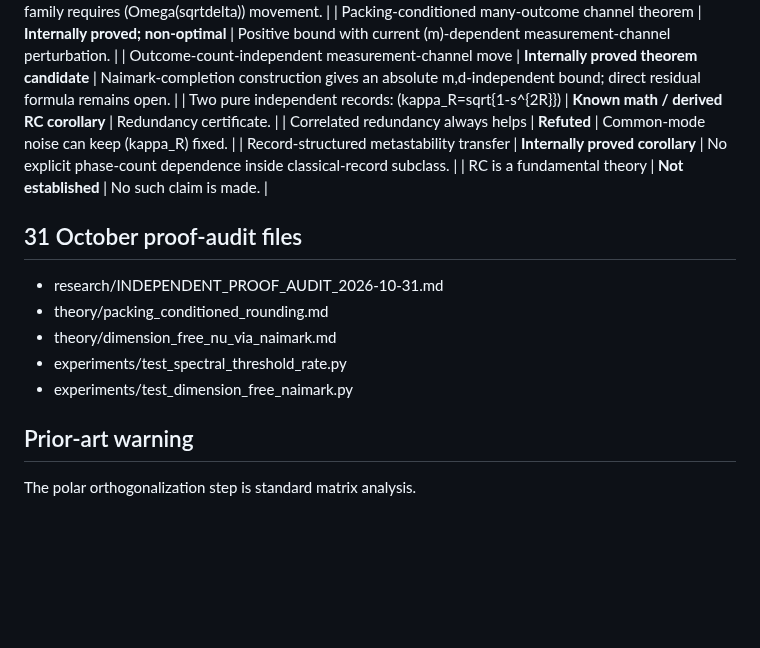
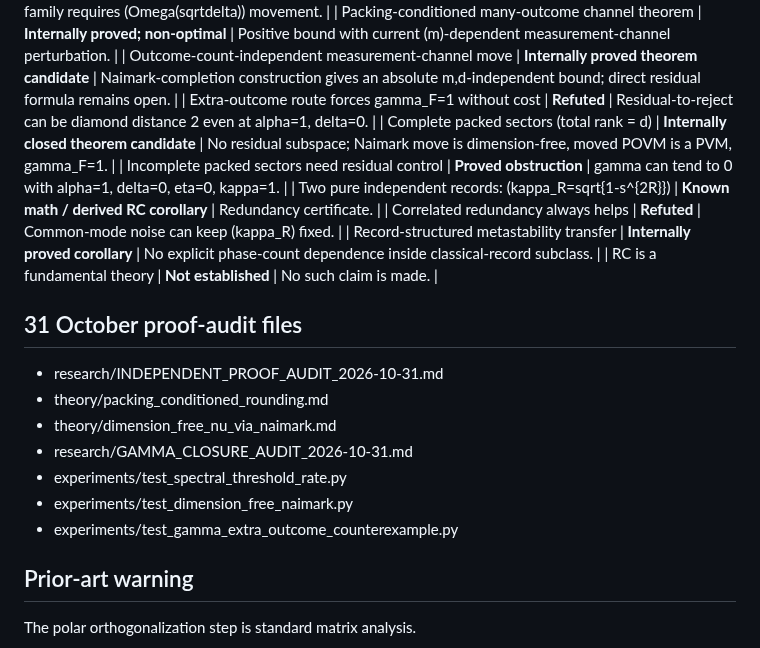
Before and after one commit to christophergardner-star/RC-Discovery, a Markdown page: STATUS.md, the part around the change. GitHub-like rendering; blank space fills up the shorter version.

Commit message:
Record gamma closure audit and complete-sector theorem candidate

```diff
--- a/STATUS.md
+++ b/STATUS.md
@@ -22,6 +22,9 @@ Updated: 31 October 2026
 | Linear (O(delta)) spectral-threshold movement | **Refuted** | Explicit (alpha=1) family requires (Omega(sqrtdelta)) movement. |
 | Packing-conditioned many-outcome channel theorem | **Internally proved; non-optimal** | Positive bound with current (m)-dependent measurement-channel perturbation. |
 | Outcome-count-independent measurement-channel move | **Internally proved theorem candidate** | Naimark-completion construction gives an absolute m,d-independent bound; direct residual formula remains open. |
+| Extra-outcome route forces gamma_F=1 without cost | **Refuted** | Residual-to-reject can be diamond distance 2 even at alpha=1, delta=0. |
+| Complete packed sectors (total rank = d) | **Internally closed theorem candidate** | No residual subspace; Naimark move is dimension-free, moved POVM is a PVM, gamma_F=1. |
+| Incomplete packed sectors need residual control | **Proved obstruction** | gamma can tend to 0 with alpha=1, delta=0, eta=0, kappa=1. |
 | Two pure independent records: (kappa_R=sqrt{1-s^{2R}}) | **Known math / derived RC corollary** | Redundancy certificate. |
 | Correlated redundancy always helps | **Refuted** | Common-mode noise can keep (kappa_R) fixed. |
 | Record-structured metastability transfer | **Internally proved corollary** | No explicit phase-count dependence inside classical-record subclass. |
@@ -32,8 +35,10 @@ Updated: 31 October 2026
 - research/INDEPENDENT_PROOF_AUDIT_2026-10-31.md
 - theory/packing_conditioned_rounding.md
 - theory/dimension_free_nu_via_naimark.md
+- research/GAMMA_CLOSURE_AUDIT_2026-10-31.md
 - experiments/test_spectral_threshold_rate.py
 - experiments/test_dimension_free_naimark.py
+- experiments/test_gamma_extra_outcome_counterexample.py
 
 ## Prior-art warning
 
```
